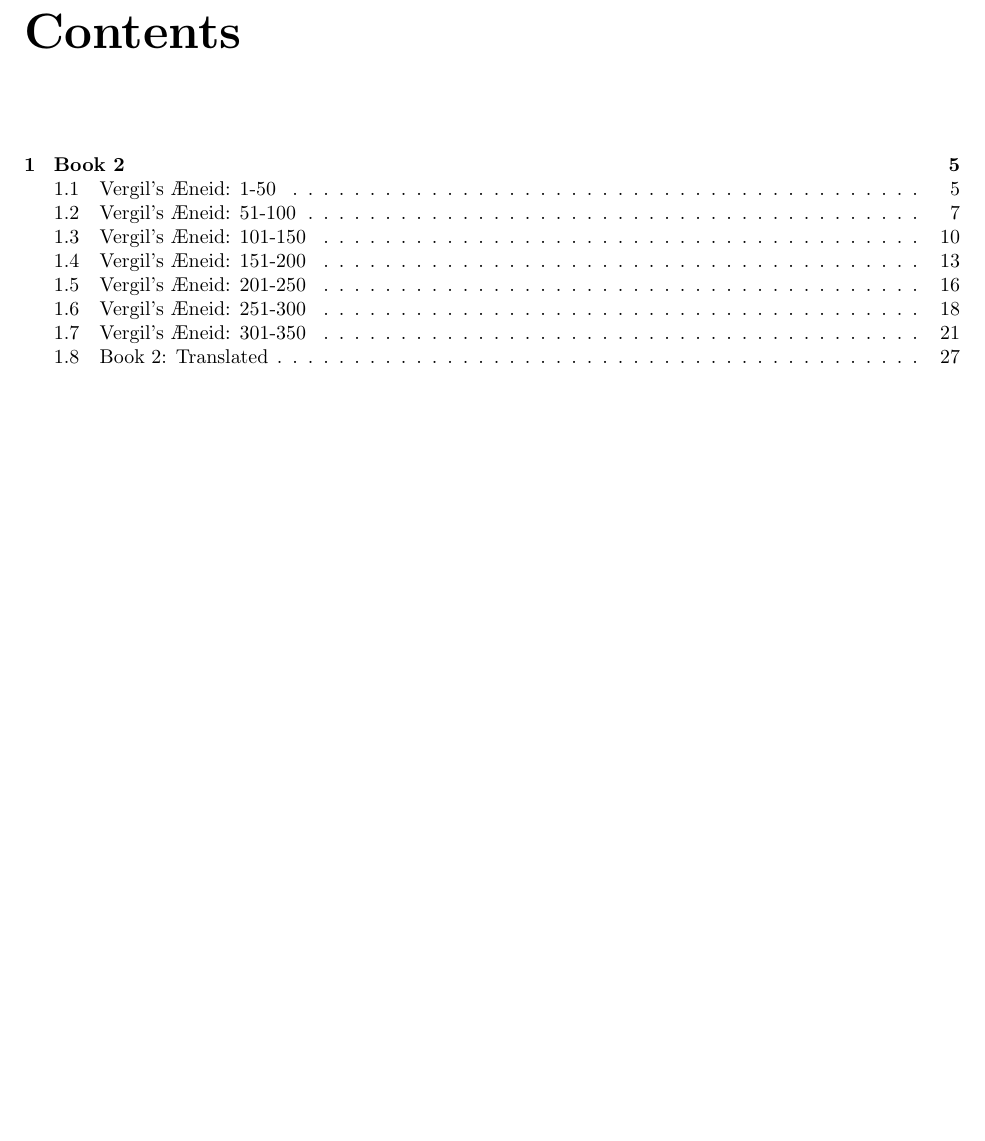
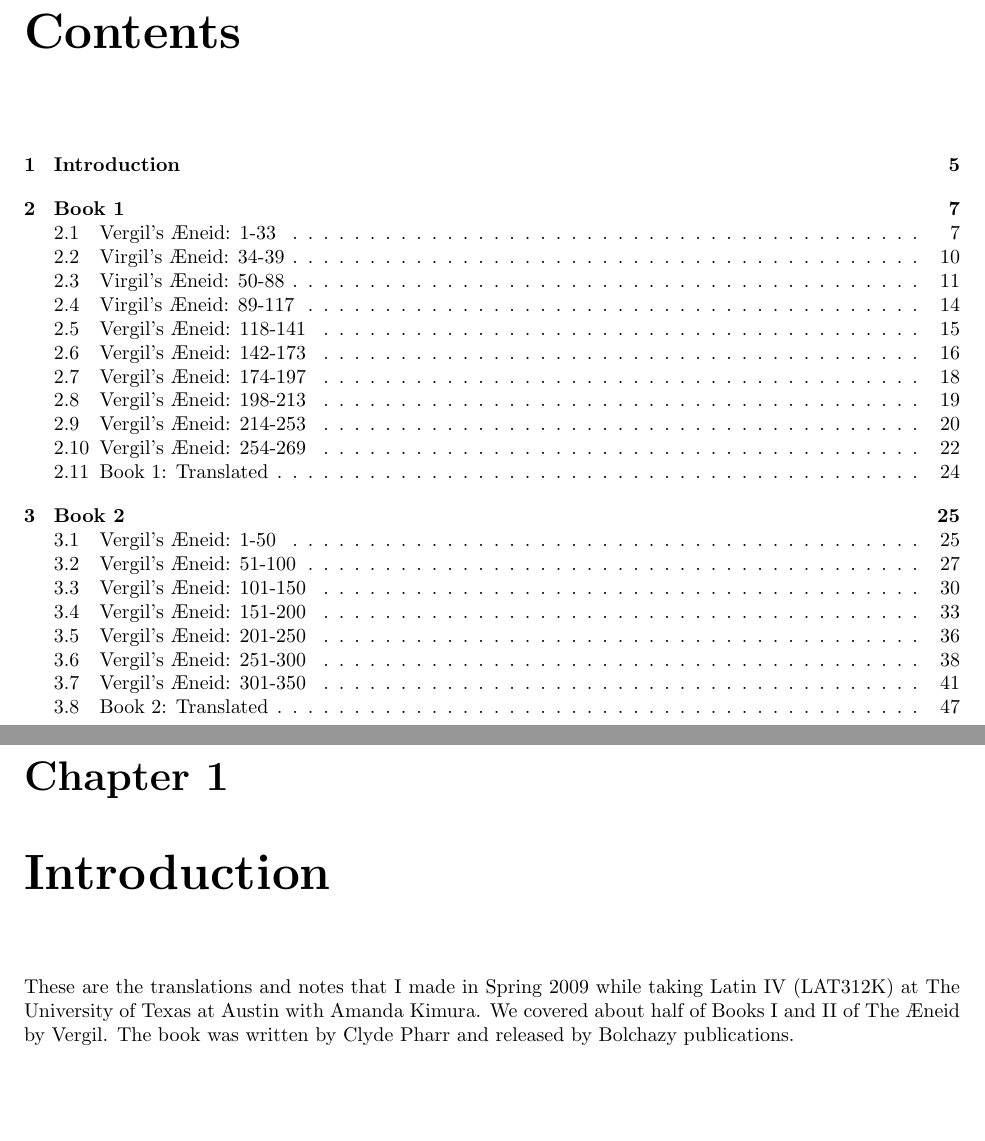
Before and after one commit to sgharms/aeneid_translation, a LaTeX book (aeneid_book.tex, which reads introduction.tex): part of page 3 of 28 before the commit and two parts of pages 3 and 5 of 48 after it, the two joined at a grey line, cut so that both start at the same text, the shorter picture padded with empty space. Compiled offline with pdfLaTeX; a LaTeX package or settings file that is missing is left out.

Commit message:
Created integrated book, removed commenting of Book1
Added introduction

```diff
--- /dev/null
+++ b/introduction.tex
@@ -0,0 +1,5 @@
+\chapter{Introduction}
+
+These are the translations and notes that I made in Spring 2009 while taking Latin IV (LAT312K) at
+The University of Texas at Austin with Amanda Kimura.  We covered about half of Books I and II of
+The {\AE}neid by Vergil.  The book was written by Clyde Pharr and released by Bolchazy publications.
```
Also changed, not shown: aeneid_book.tex (+2 -1 lines), book1.tex (+1 -1 lines).
